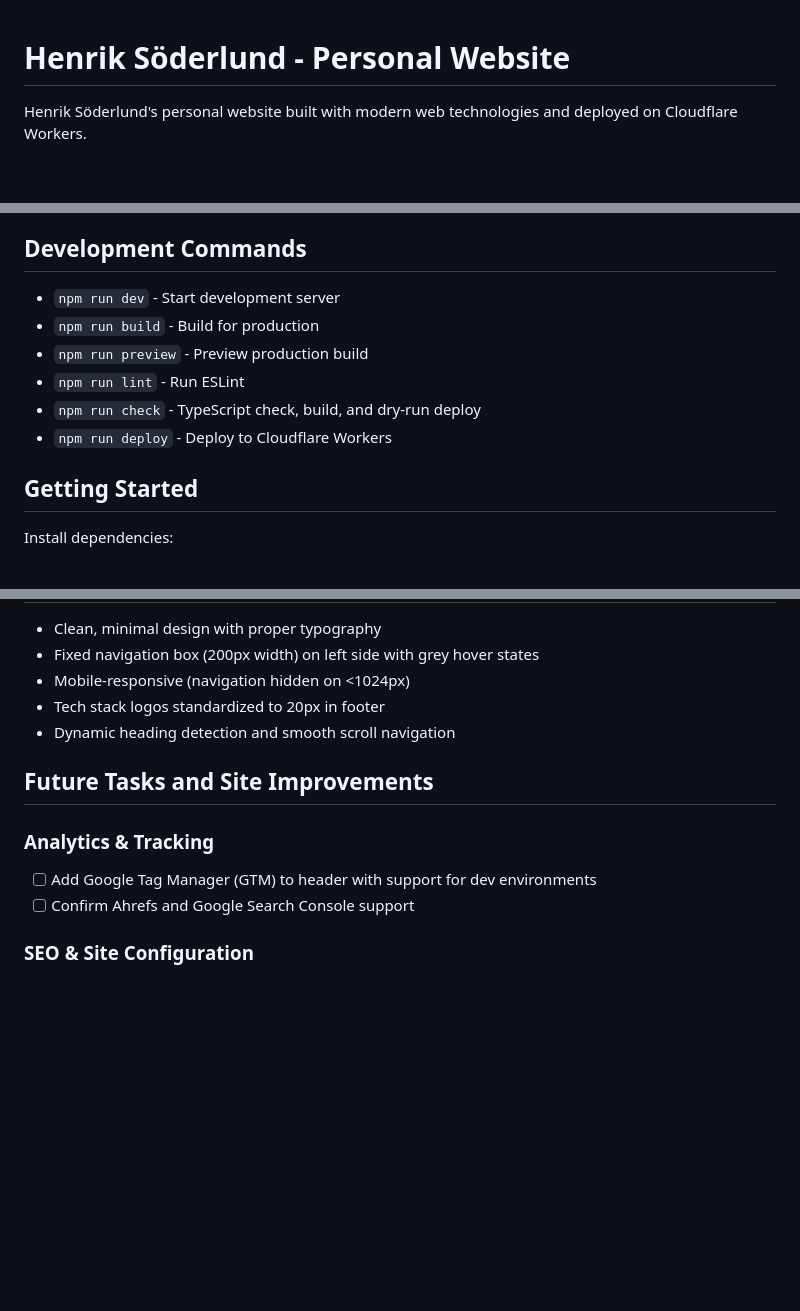
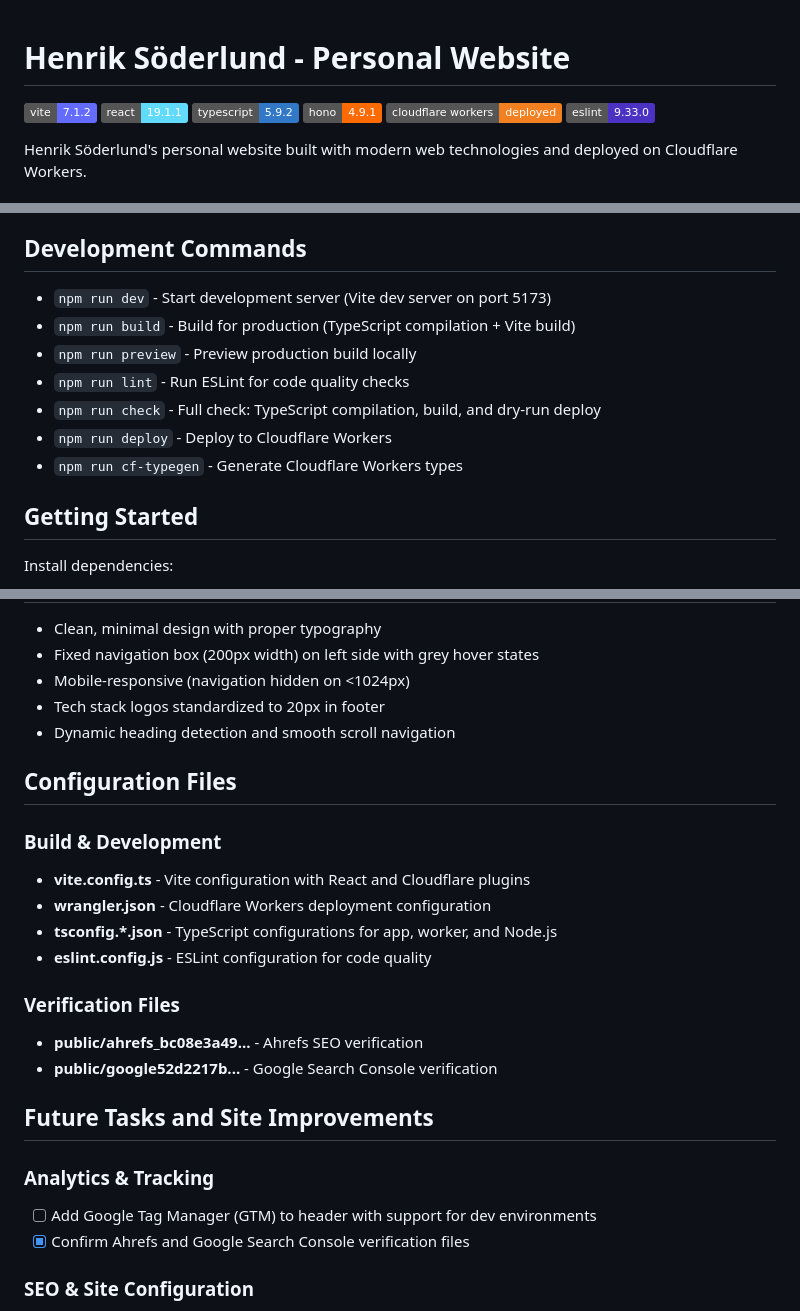
Before and after one commit to henkisdabro/henriksoderlund-website-v2, a Markdown page: README.md, 3 parts joined by grey strips. Rendered like a GitHub page; badges without logos; blank space fills up the shorter version.

```diff
--- a/README.md
+++ b/README.md
@@ -1,4 +1,11 @@
 # Henrik Söderlund - Personal Website
+
+[![Vite](https://img.shields.io/badge/vite-7.1.2-646CFF?style=flat&logo=vite&logoColor=white)](https://vite.dev/)
+[![React](https://img.shields.io/badge/react-19.1.1-61DAFB?style=flat&logo=react&logoColor=white)](https://react.dev/)
+[![TypeScript](https://img.shields.io/badge/typescript-5.9.2-3178C6?style=flat&logo=typescript&logoColor=white)](https://www.typescriptlang.org/)
+[![Hono](https://img.shields.io/badge/hono-4.9.1-FF6B00?style=flat&logo=hono&logoColor=white)](https://hono.dev/)
+[![Cloudflare Workers](https://img.shields.io/badge/cloudflare%20workers-deployed-F38020?style=flat&logo=cloudflare&logoColor=white)](https://workers.cloudflare.com/)
+[![ESLint](https://img.shields.io/badge/eslint-9.33.0-4B32C3?style=flat&logo=eslint&logoColor=white)](https://eslint.org/)
 
 Henrik Söderlund's personal website built with modern web technologies and deployed on Cloudflare Workers.
 
@@ -46,12 +54,13 @@ public/                 # Static assets served directly
 
 ## Development Commands
 
-- `npm run dev` - Start development server
-- `npm run build` - Build for production
-- `npm run preview` - Preview production build
-- `npm run lint` - Run ESLint
-- `npm run check` - TypeScript check, build, and dry-run deploy
+- `npm run dev` - Start development server (Vite dev server on port 5173)
+- `npm run build` - Build for production (TypeScript compilation + Vite build)
+- `npm run preview` - Preview production build locally
+- `npm run lint` - Run ESLint for code quality checks
+- `npm run check` - Full check: TypeScript compilation, build, and dry-run deploy
 - `npm run deploy` - Deploy to Cloudflare Workers
+- `npm run cf-typegen` - Generate Cloudflare Workers types
 
 ## Getting Started
 
@@ -103,11 +112,23 @@ npx wrangler tail
 - Tech stack logos standardized to 20px in footer
 - Dynamic heading detection and smooth scroll navigation
 
+## Configuration Files
+
+### Build & Development
+- **vite.config.ts** - Vite configuration with React and Cloudflare plugins
+- **wrangler.json** - Cloudflare Workers deployment configuration
+- **tsconfig.*.json** - TypeScript configurations for app, worker, and Node.js
+- **eslint.config.js** - ESLint configuration for code quality
+
+### Verification Files
+- **public/ahrefs_bc08e3a49...** - Ahrefs SEO verification
+- **public/google52d2217b...** - Google Search Console verification
+
 ## Future Tasks and Site Improvements
 
 ### Analytics & Tracking
 - [ ] Add Google Tag Manager (GTM) to header with support for dev environments
-- [ ] Confirm Ahrefs and Google Search Console support
+- [x] Confirm Ahrefs and Google Search Console verification files
 
 ### SEO & Site Configuration
 - [ ] Revise and improve security.txt
```
Also changed, not shown: other parts of README.md (+2 -1 lines), CLAUDE.md (+34 -26 lines).
